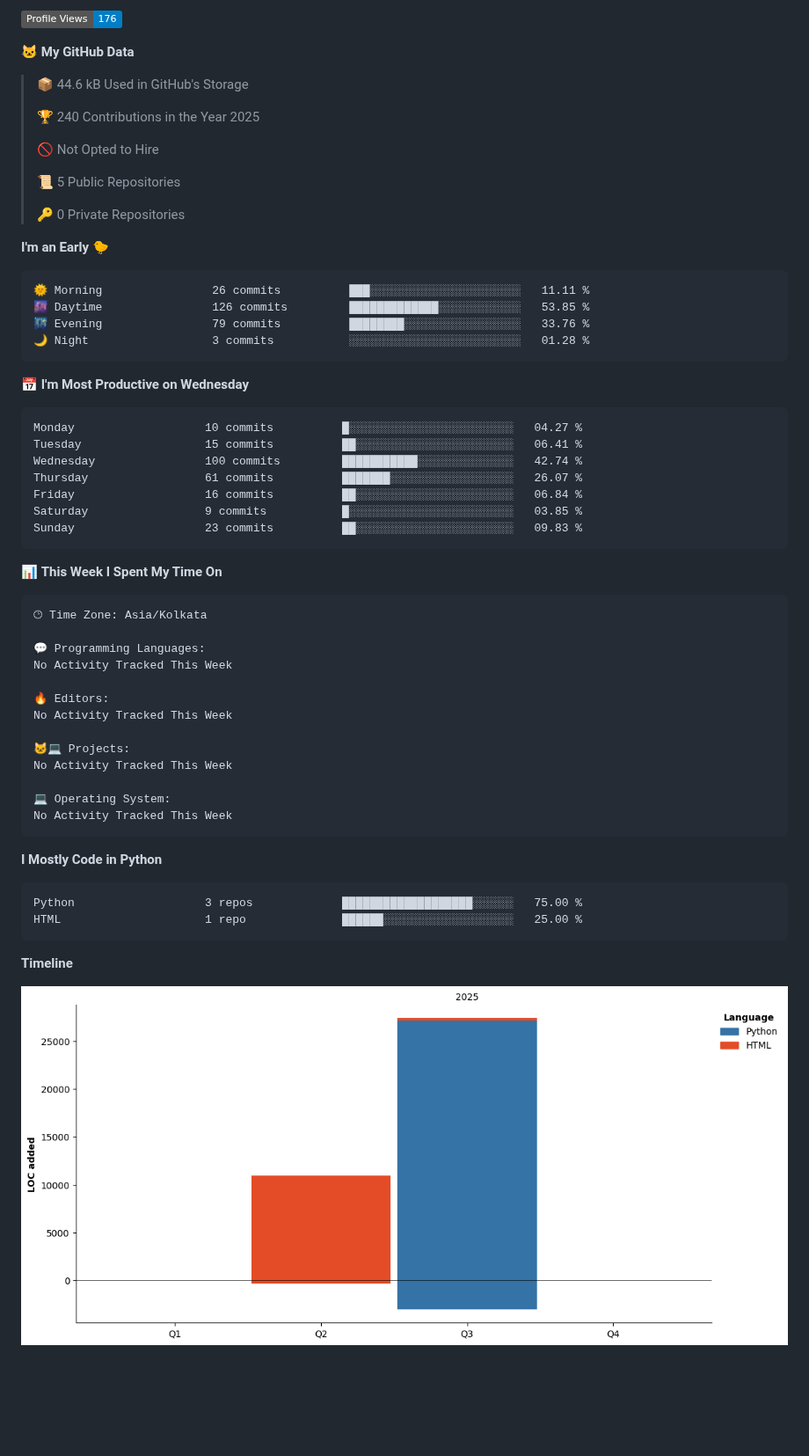
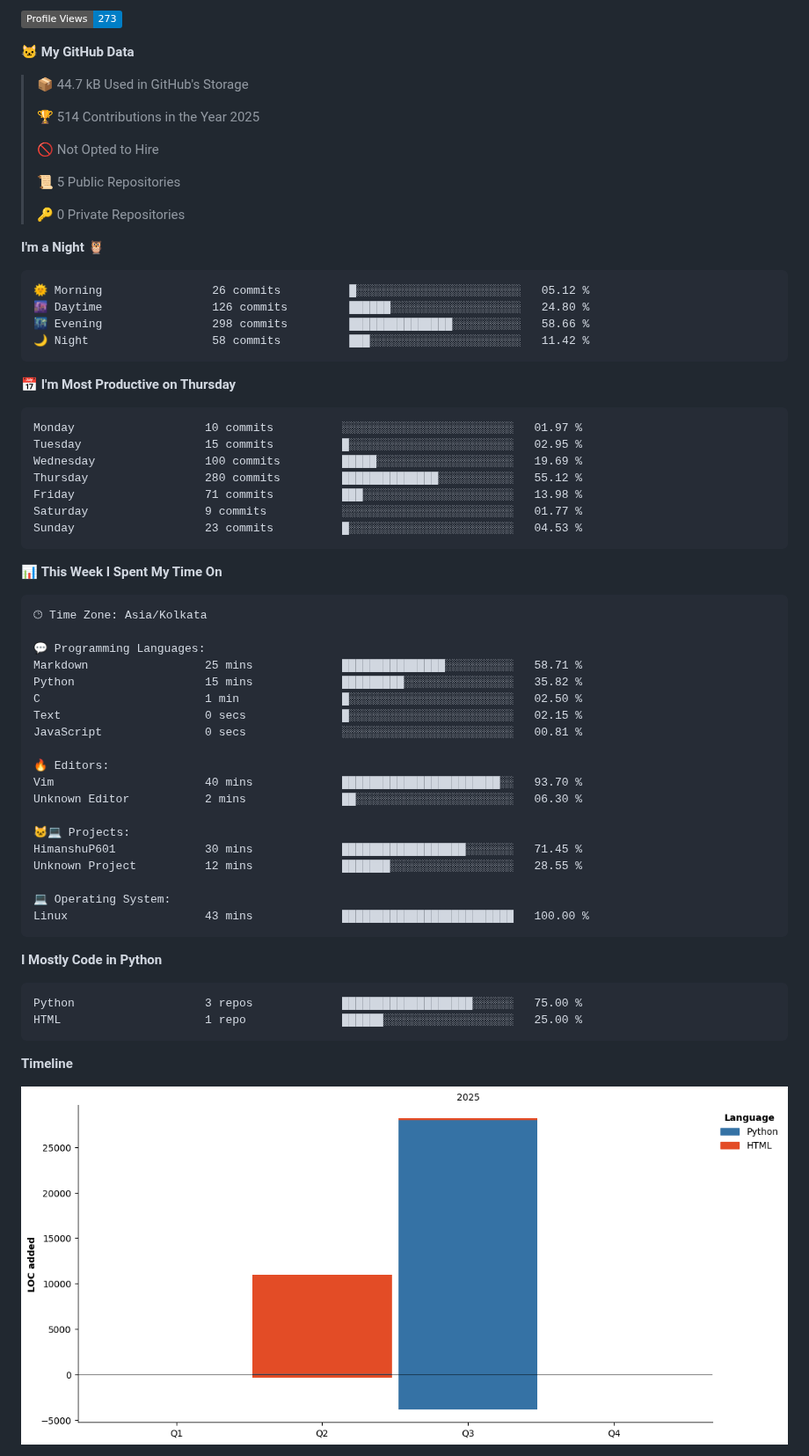
Before and after one commit to HimanshuP601/HimanshuP601, a Markdown page: README.md, the part around one of its changes. Shown at 88% size. GitHub-like rendering; pictures changed too: assets/bar_graph.png; badges without logos; blank space fills up the shorter version.

Commit message:
chore: update waka stats

````diff
--- a/README.md
+++ b/README.md
@@ -74,11 +74,11 @@ hobbies:
 
-![Profile Views](http://img.shields.io/badge/Profile%20Views-176-blue)
+![Profile Views](http://img.shields.io/badge/Profile%20Views-273-blue)
 
 **🐱 My GitHub Data**
 
-> 📦 44.6 kB Used in GitHub's Storage
+> 📦 44.7 kB Used in GitHub's Storage
  >
-> 🏆 240 Contributions in the Year 2025
+> 🏆 514 Contributions in the Year 2025
  >
 > 🚫 Not Opted to Hire
  >
@@ -86,24 +86,24 @@ hobbies:
  >
 > 🔑 0 Private Repositories
  >
-**I'm an Early 🐤**
+**I'm a Night 🦉**
 
 ```text
-🌞 Morning                26 commits          ███░░░░░░░░░░░░░░░░░░░░░░   11.11 %
-🌆 Daytime                126 commits         █████████████░░░░░░░░░░░░   53.85 %
-🌃 Evening                79 commits          ████████░░░░░░░░░░░░░░░░░   33.76 %
-🌙 Night                  3 commits           ░░░░░░░░░░░░░░░░░░░░░░░░░   01.28 %
+🌞 Morning                26 commits          █░░░░░░░░░░░░░░░░░░░░░░░░   05.12 %
+🌆 Daytime                126 commits         ██████░░░░░░░░░░░░░░░░░░░   24.80 %
+🌃 Evening                298 commits         ███████████████░░░░░░░░░░   58.66 %
+🌙 Night                  58 commits          ███░░░░░░░░░░░░░░░░░░░░░░   11.42 %
 ```
-📅 **I'm Most Productive on Wednesday**
+📅 **I'm Most Productive on Thursday**
 
 ```text
-Monday                   10 commits          █░░░░░░░░░░░░░░░░░░░░░░░░   04.27 %
-Tuesday                  15 commits          ██░░░░░░░░░░░░░░░░░░░░░░░   06.41 %
-Wednesday                100 commits         ███████████░░░░░░░░░░░░░░   42.74 %
-Thursday                 61 commits          ███████░░░░░░░░░░░░░░░░░░   26.07 %
-Friday                   16 commits          ██░░░░░░░░░░░░░░░░░░░░░░░   06.84 %
-Saturday                 9 commits           █░░░░░░░░░░░░░░░░░░░░░░░░   03.85 %
-Sunday                   23 commits          ██░░░░░░░░░░░░░░░░░░░░░░░   09.83 %
+Monday                   10 commits          ░░░░░░░░░░░░░░░░░░░░░░░░░   01.97 %
+Tuesday                  15 commits          █░░░░░░░░░░░░░░░░░░░░░░░░   02.95 %
+Wednesday                100 commits         █████░░░░░░░░░░░░░░░░░░░░   19.69 %
+Thursday                 280 commits         ██████████████░░░░░░░░░░░   55.12 %
+Friday                   71 commits          ███░░░░░░░░░░░░░░░░░░░░░░   13.98 %
+Saturday                 9 commits           ░░░░░░░░░░░░░░░░░░░░░░░░░   01.77 %
+Sunday                   23 commits          █░░░░░░░░░░░░░░░░░░░░░░░░   04.53 %
 ```
 
 
@@ -113,16 +113,22 @@ Sunday                   23 commits          ██░░░░░░░░░
 🕑︎ Time Zone: Asia/Kolkata
 
 💬 Programming Languages:
-No Activity Tracked This Week
+Markdown                 25 mins             ███████████████░░░░░░░░░░   58.71 %
+Python                   15 mins             █████████░░░░░░░░░░░░░░░░   35.82 %
+C                        1 min               █░░░░░░░░░░░░░░░░░░░░░░░░   02.50 %
+Text                     0 secs              █░░░░░░░░░░░░░░░░░░░░░░░░   02.15 %
+JavaScript               0 secs              ░░░░░░░░░░░░░░░░░░░░░░░░░   00.81 %
 
 🔥 Editors:
-No Activity Tracked This Week
+Vim                      40 mins             ███████████████████████░░   93.70 %
+Unknown Editor           2 mins              ██░░░░░░░░░░░░░░░░░░░░░░░   06.30 %
 
 🐱‍💻 Projects:
-No Activity Tracked This Week
+HimanshuP601             30 mins             ██████████████████░░░░░░░   71.45 %
+Unknown Project          12 mins             ███████░░░░░░░░░░░░░░░░░░   28.55 %
 
 💻 Operating System:
-No Activity Tracked This Week
+Linux                    43 mins             █████████████████████████   100.00 %
 ```
 
 **I Mostly Code in Python**
````
Also changed, not shown: other parts of README.md (+2 -2 lines).
